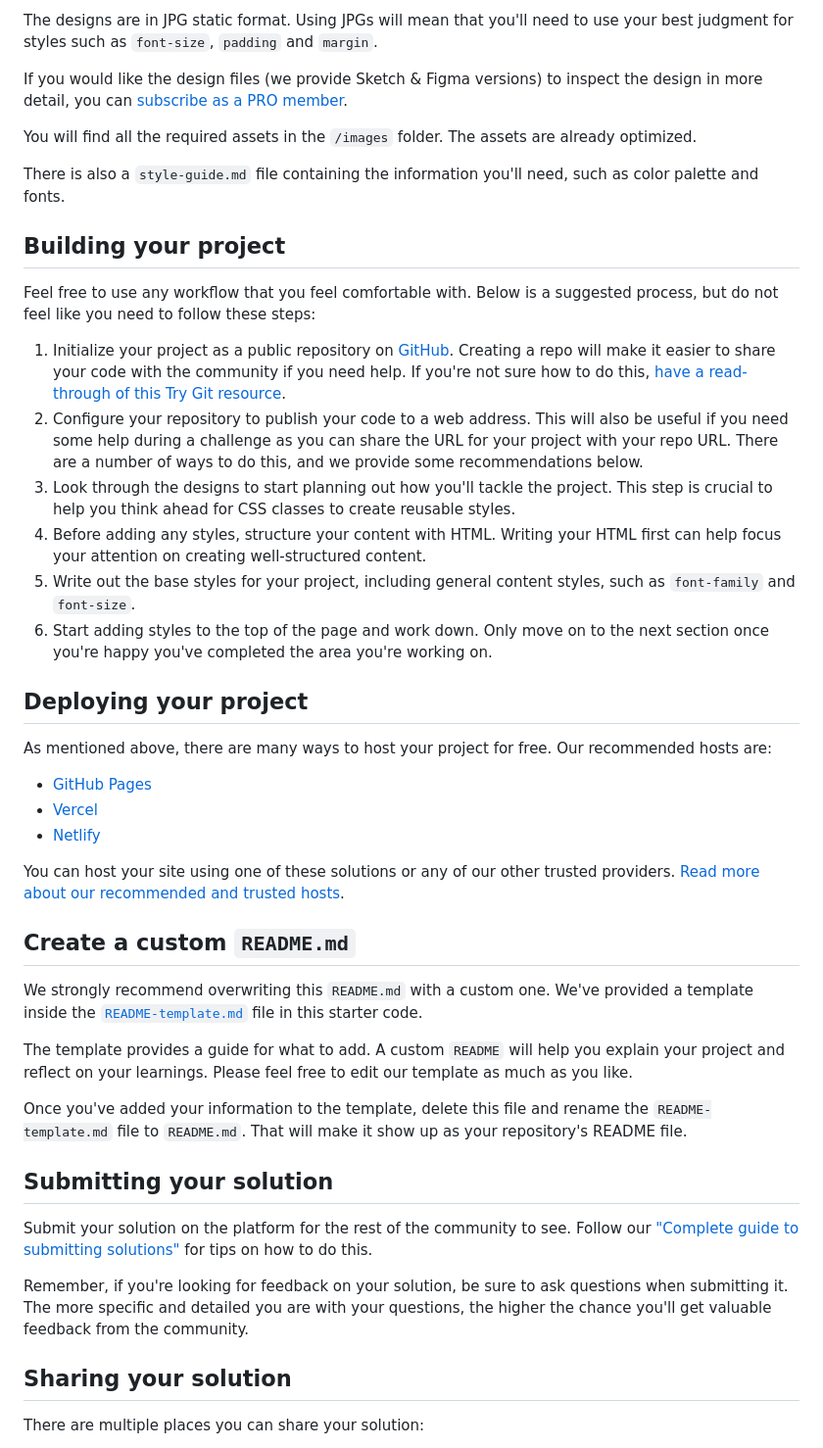
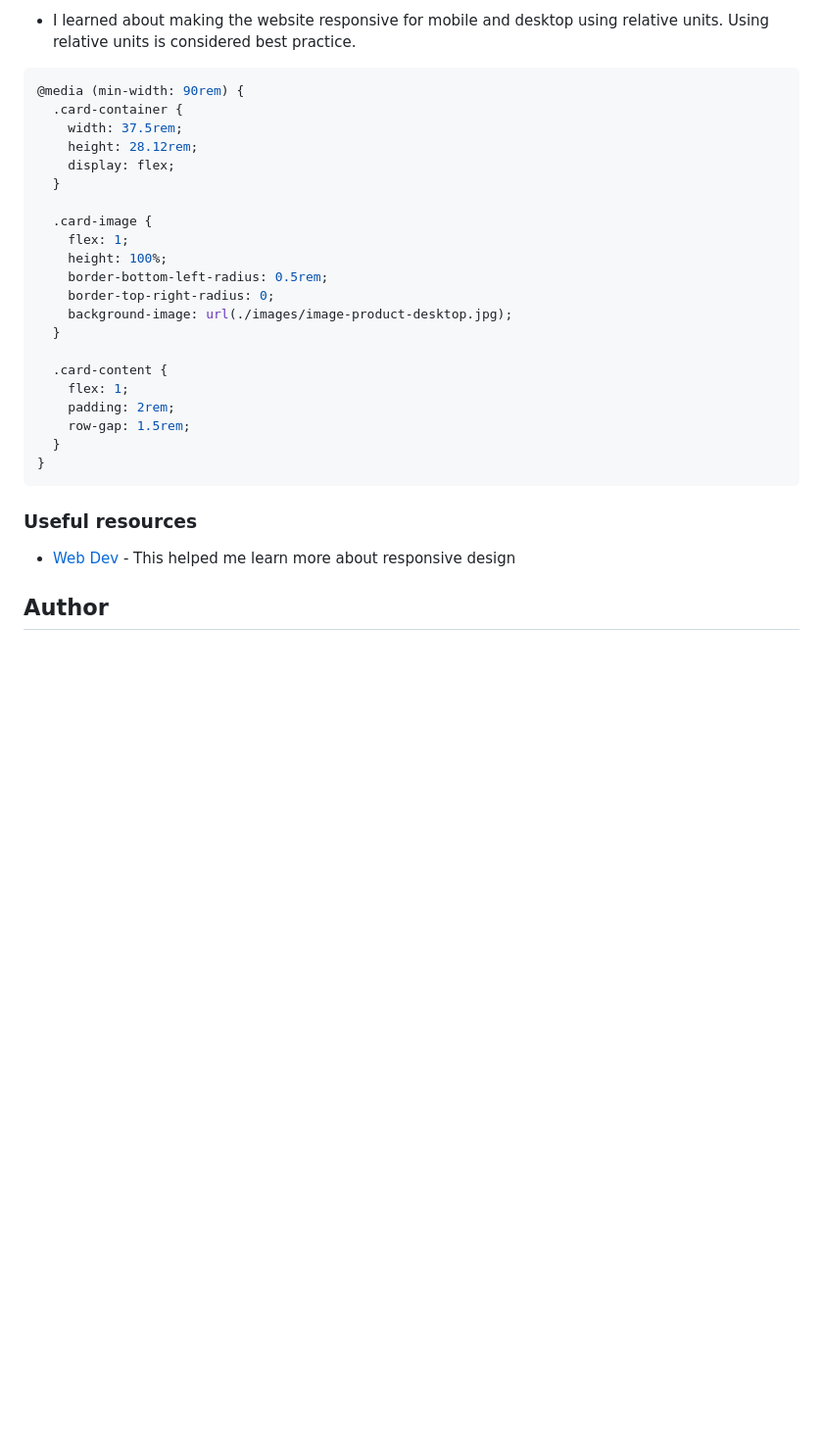
Before and after one commit to shakthivel-rn/product-preview-card-component, a Markdown page: README.md, the part around the change printed below. Shown: that part at 98% size. Rendered like a GitHub page; blank space fills up the shorter version.

````diff
--- a/README.md
+++ b/README.md
@@ -29,48 +39,33 @@ Your task is to build out the project to the designs inside the `/design` folder
 
-The designs are in JPG static format. Using JPGs will mean that you'll need to use your best judgment for styles such as `font-size`, `padding` and `margin`.
+- I learned about making the website responsive for mobile and desktop using relative units. Using relative units is considered best practice.
 
-If you would like the design files (we provide Sketch & Figma versions) to inspect the design in more detail, you can [subscribe as a PRO member](https://www.frontendmentor.io/pro).
+```css
+@media (min-width: 90rem) {
+  .card-container {
+    width: 37.5rem;
+    height: 28.12rem;
+    display: flex;
+  }
 
-You will find all the required assets in the `/images` folder. The assets are already optimized.
+  .card-image {
+    flex: 1;
+    height: 100%;
+    border-bottom-left-radius: 0.5rem;
+    border-top-right-radius: 0;
+    background-image: url(./images/image-product-desktop.jpg);
+  }
 
-There is also a `style-guide.md` file containing the information you'll need, such as color palette and fonts.
+  .card-content {
+    flex: 1;
+    padding: 2rem;
+    row-gap: 1.5rem;
+  }
+}
+```
 
-## Building your project
+### Useful resources
 
-Feel free to use any workflow that you feel comfortable with. Below is a suggested process, but do not feel like you need to follow these steps:
+- [Web Dev](https://web.dev/learn/design) - This helped me learn more about responsive design
 
-1. Initialize your project as a public repository on [GitHub](https://github.com/). Creating a repo will make it easier to share your code with the community if you need help. If you're not sure how to do this, [have a read-through of this Try Git resource](https://try.github.io/).
-2. Configure your repository to publish your code to a web address. This will also be useful if you need some help during a challenge as you can share the URL for your project with your repo URL. There are a number of ways to do this, and we provide some recommendations below.
-3. Look through the designs to start planning out how you'll tackle the project. This step is crucial to help you think ahead for CSS classes to create reusable styles.
-4. Before adding any styles, structure your content with HTML. Writing your HTML first can help focus your attention on creating well-structured content.
-5. Write out the base styles for your project, including general content styles, such as `font-family` and `font-size`.
-6. Start adding styles to the top of the page and work down. Only move on to the next section once you're happy you've completed the area you're working on.
+## Author
 
-## Deploying your project
-
-As mentioned above, there are many ways to host your project for free. Our recommended hosts are:
-
-- [GitHub Pages](https://pages.github.com/)
-- [Vercel](https://vercel.com/)
-- [Netlify](https://www.netlify.com/)
-
-You can host your site using one of these solutions or any of our other trusted providers. [Read more about our recommended and trusted hosts](https://medium.com/frontend-mentor/frontend-mentor-trusted-hosting-providers-bf000dfebe).
-
-## Create a custom `README.md`
-
-We strongly recommend overwriting this `README.md` with a custom one. We've provided a template inside the [`README-template.md`](./README-template.md) file in this starter code.
-
-The template provides a guide for what to add. A custom `README` will help you explain your project and reflect on your learnings. Please feel free to edit our template as much as you like.
-
-Once you've added your information to the template, delete this file and rename the `README-template.md` file to `README.md`. That will make it show up as your repository's README file.
-
-## Submitting your solution
-
-Submit your solution on the platform for the rest of the community to see. Follow our ["Complete guide to submitting solutions"](https://medium.com/frontend-mentor/a-complete-guide-to-submitting-solutions-on-frontend-mentor-ac6384162248) for tips on how to do this.
-
-Remember, if you're looking for feedback on your solution, be sure to ask questions when submitting it. The more specific and detailed you are with your questions, the higher the chance you'll get valuable feedback from the community.
-
-## Sharing your solution
-
-There are multiple places you can share your solution:
-
````
Also changed, not shown: other parts of README.md (+27 -31 lines), README-template.md (deleted, +0 -111 lines), images/product-page-1.png (added), images/product-page-2.png (added), 1 other file.
